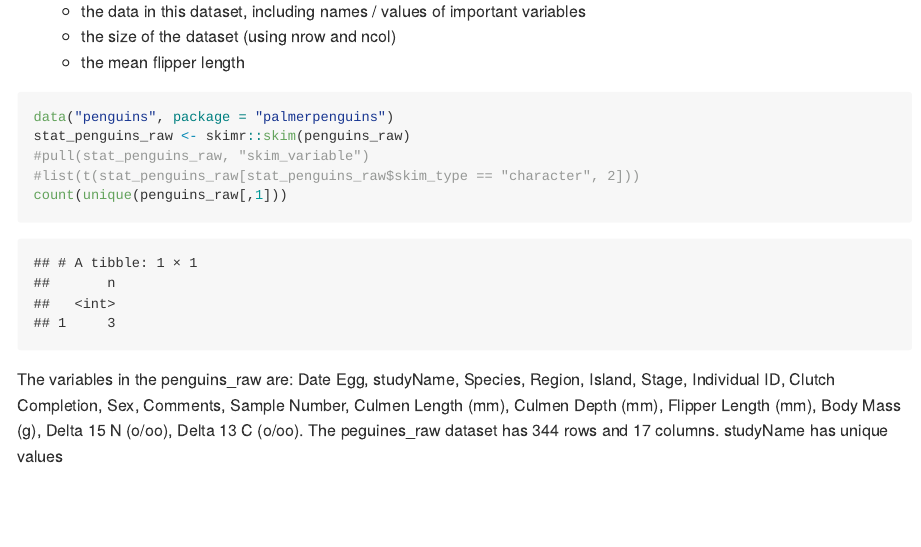
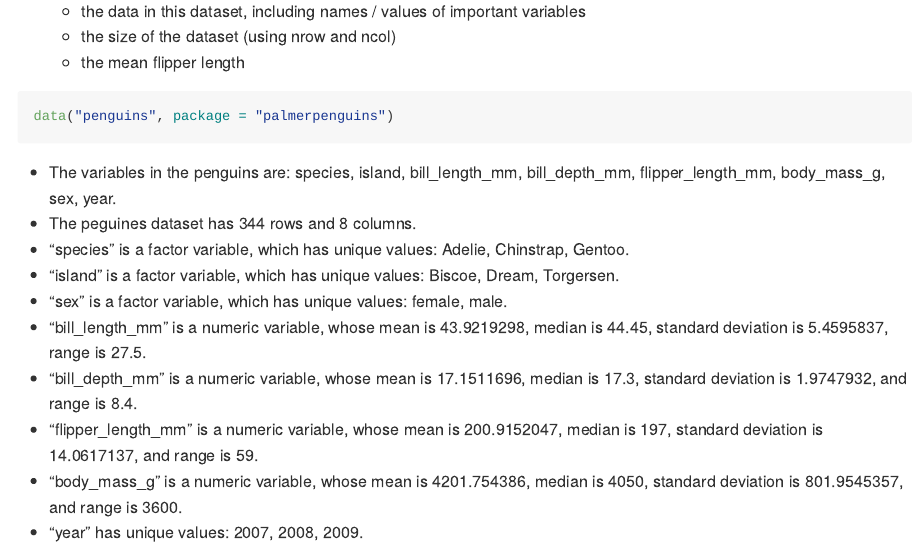
Before and after one commit to Hyuvo/p8105_hw1_CongyangXie, an R Markdown document (p8105_hw1_CongyangXie.Rmd): the page in a window 1100 px wide, from 2100 px down before the commit and from 2120 px down after it, so that both start at the same text. Rendered offline with R 4.5, knitr and Pandoc, with nearby package versions; code that draws random numbers runs with fixed seeds of ours; some code elsewhere in the file could not run offline; long lines of code are wrapped.

````diff
--- a/p8105_hw1_CongyangXie.Rmd
+++ b/p8105_hw1_CongyangXie.Rmd
@@ -63,11 +64,15 @@
 ```{r}
 
 data("penguins", package = "palmerpenguins")
-stat_penguins_raw <- skimr::skim(penguins_raw)
-#pull(stat_penguins_raw, "skim_variable")
-#list(t(stat_penguins_raw[stat_penguins_raw$skim_type == "character", 2]))
-count(unique(penguins_raw[,1]))
+
 ```
-The variables in the penguins_raw are: `r pull(stat_penguins_raw, "skim_variable")`.
-The peguines_raw dataset has `r nrow(penguins_raw)` rows and `r ncol(penguins_raw)` columns.
-studyName has `r for (i in 1:5) {print(i)}`unique values
+  + The variables in the penguins are: `r names(penguins)`.
+  + The peguines dataset has `r nrow(penguins)` rows and `r ncol(penguins)` columns.
+  + "species" is a factor variable, which has unique values: `r levels(pull(penguins, species))`.
+  + "island" is a factor variable, which has unique values: `r levels(pull(penguins, island))`.
+  + "sex" is a factor variable, which has unique values: `r levels(pull(penguins, sex))`.
+  + "bill_length_mm" is a numeric variable, whose mean is `r mean(pull(penguins, bill_length_mm), na.rm = TRUE)`, median is `r median(pull(penguins, bill_length_mm), na.rm = TRUE)`, standard deviation is `r sd(pull(penguins, bill_length_mm), na.rm = TRUE)`, range is `r max(pull(penguins, bill_length_mm), na.rm = TRUE) - min(pull(penguins, bill_length_mm), na.rm = TRUE)`.
+  + "bill_depth_mm" is a numeric variable, whose mean is `r mean(pull(penguins, bill_depth_mm), na.rm = TRUE)`, median is `r median(pull(penguins, bill_depth_mm), na.rm = TRUE)`, standard deviation is `r sd(pull(penguins, bill_depth_mm), na.rm = TRUE)`, and range is `r max(pull(penguins, bill_depth_mm), na.rm = TRUE) - min(pull(penguins, bill_depth_mm), na.rm = TRUE)`.
+  + "flipper_length_mm" is a numeric variable, whose mean is `r mean(pull(penguins, flipper_length_mm), na.rm = TRUE)`, median is `r median(pull(penguins, flipper_length_mm), na.rm = TRUE)`, standard deviation is `r sd(pull(penguins, flipper_length_mm), na.rm = TRUE)`, and range is `r max(pull(penguins, flipper_length_mm), na.rm = TRUE) - min(pull(penguins, flipper_length_mm), na.rm = TRUE)`.
+  + "body_mass_g" is a numeric variable, whose mean is `r mean(pull(penguins, body_mass_g), na.rm = TRUE)`, median is `r median(pull(penguins, body_mass_g), na.rm = TRUE)`, standard deviation is `r sd(pull(penguins, body_mass_g), na.rm = TRUE)`, and range is `r max(pull(penguins, body_mass_g), na.rm = TRUE) - min(pull(penguins, body_mass_g), na.rm = TRUE)`.
+  + "year" has unique values: `r unique(pull(penguins, year), na.rm = TRUE)`.
````
Also changed, not shown: p8105_hw1_CongyangXie.md, p8105_hw1_CongyangXie.Rmd (1 more changed lines).
